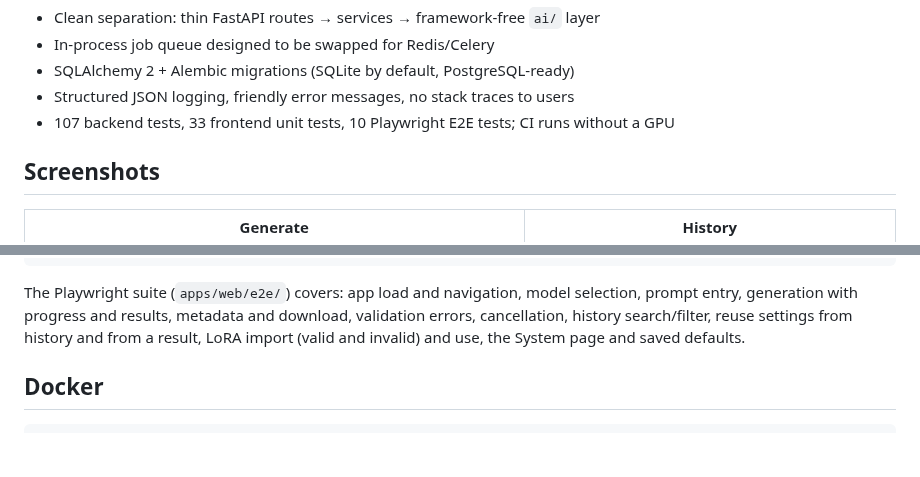
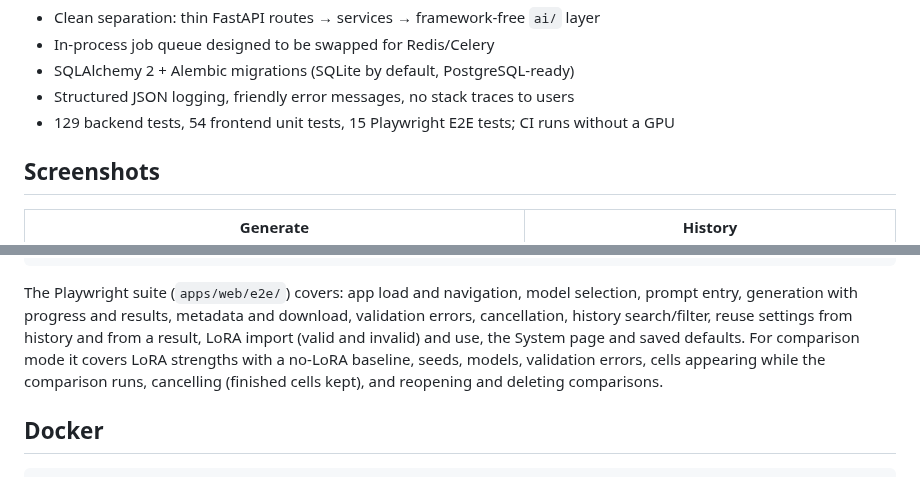
Before and after one commit to Abdullah4589/ForgeAI-Studio, a Markdown page: README.md, 2 parts joined by grey strips. GitHub-like rendering; blank space fills up the shorter version.

```diff
--- a/README.md
+++ b/README.md
@@ -64,7 +72,7 @@
 - In-process job queue designed to be swapped for Redis/Celery
 - SQLAlchemy 2 + Alembic migrations (SQLite by default, PostgreSQL-ready)
 - Structured JSON logging, friendly error messages, no stack traces to users
-- 107 backend tests, 33 frontend unit tests, 10 Playwright E2E tests; CI runs without a GPU
+- 129 backend tests, 54 frontend unit tests, 15 Playwright E2E tests; CI runs without a GPU
 
 ## Screenshots
 
@@ -245,7 +253,9 @@ npx playwright test      # E2E; starts the API in mock mode and the web app for
 The Playwright suite (`apps/web/e2e/`) covers: app load and navigation, model selection, prompt
 entry, generation with progress and results, metadata and download, validation errors,
 cancellation, history search/filter, reuse settings from history and from a result, LoRA import
-(valid and invalid) and use, the System page and saved defaults.
+(valid and invalid) and use, the System page and saved defaults. For comparison mode it covers
+LoRA strengths with a no-LoRA baseline, seeds, models, validation errors, cells appearing while
+the comparison runs, cancelling (finished cells kept), and reopening and deleting comparisons.
 
 ## Docker
 
```
Also changed, not shown: other parts of README.md (+17 -5 lines), AGENTS.md (+8 -3 lines), docs/screenshots/compare.jpg (added).
